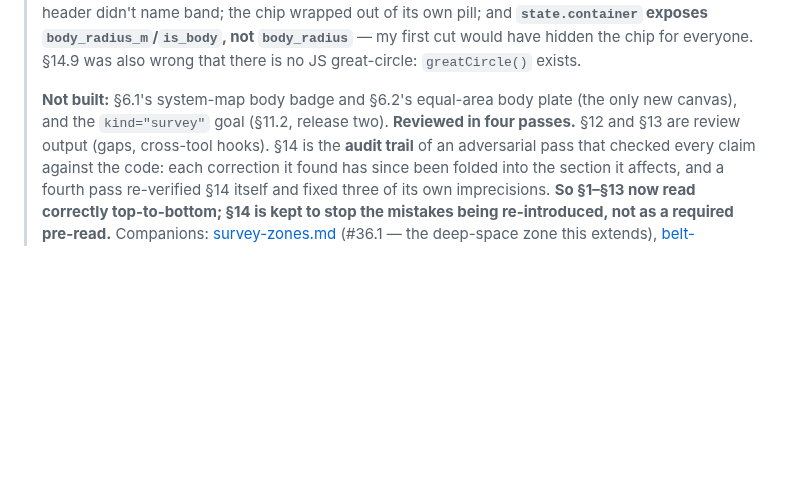
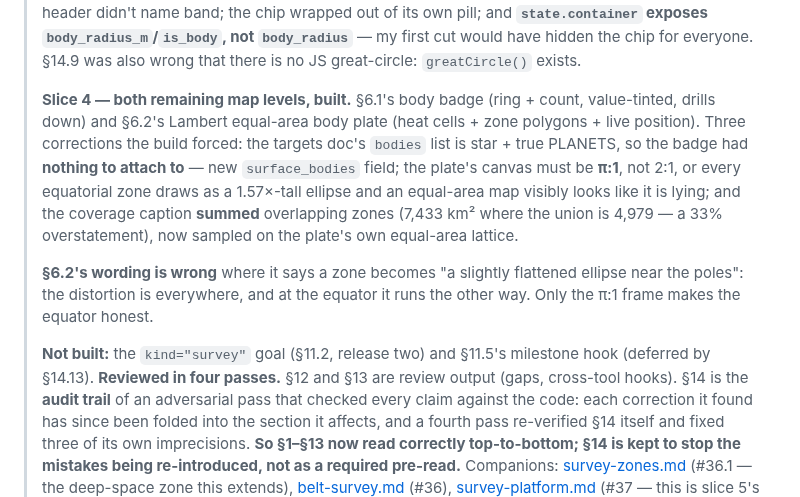
Before and after one commit to ByteCollectiveIO/sc-nav, a Markdown page: docs/survey-zones-surface.md, the part around the change. Rendered like a GitHub page; blank space fills up the shorter version.

Commit message:
Design: record #37.1 map levels as built, and correct the projection wording
The doc said a zone becomes a slightly flattened ellipse near the poles.
The distortion is everywhere and runs the other way at the equator; only a
pi:1 frame makes the equator honest. Also records the two bugs the build
forced out: the targets doc has no moons for the badge to attach to, and
coverage was summing overlapping zones.

Co-Authored-By: Claude Opus 5 (1M context) <noreply@anthropic.com>

```diff
--- a/docs/survey-zones-surface.md
+++ b/docs/survey-zones-surface.md
@@ -50,8 +50,24 @@
 > not `body_radius`** — my first cut would have hidden the chip for everyone.
 > §14.9 was also wrong that there is no JS great-circle: `greatCircle()` exists.
 >
-> **Not built:** §6.1's system-map body badge and §6.2's equal-area body plate
-> (the only new canvas), and the `kind="survey"` goal (§11.2, release two). **Reviewed in four passes.** §12 and §13 are review output (gaps,
+>
+> **Slice 4 — both remaining map levels, built.** §6.1's body badge (ring +
+> count, value-tinted, drills down) and §6.2's Lambert equal-area body plate
+> (heat cells + zone polygons + live position). Three corrections the build
+> forced: the targets doc's `bodies` list is star + true PLANETS, so the badge
+> had **nothing to attach to** — new `surface_bodies` field; the plate's canvas
+> must be **π:1**, not 2:1, or every equatorial zone draws as a 1.57×-tall
+> ellipse and an equal-area map visibly looks like it is lying; and the
+> coverage caption **summed** overlapping zones (7,433 km² where the union is
+> 4,979 — a 33% overstatement), now sampled on the plate's own equal-area
+> lattice.
+>
+> **§6.2's wording is wrong** where it says a zone becomes "a slightly
+> flattened ellipse near the poles": the distortion is everywhere, and at the
+> equator it runs the other way. Only the π:1 frame makes the equator honest.
+>
+> **Not built:** the `kind="survey"` goal (§11.2, release two) and §11.5's
+> milestone hook (deferred by §14.13). **Reviewed in four passes.** §12 and §13 are review output (gaps,
 cross-tool hooks). §14 is the **audit trail** of an adversarial pass that
 checked every claim against the code: each correction it found has since been
 folded into the section it affects, and a fourth pass re-verified §14 itself and
```
